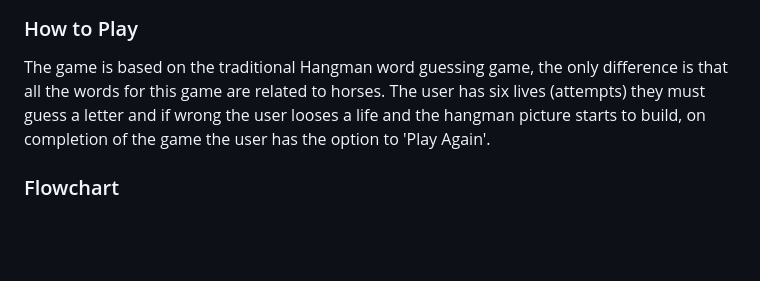
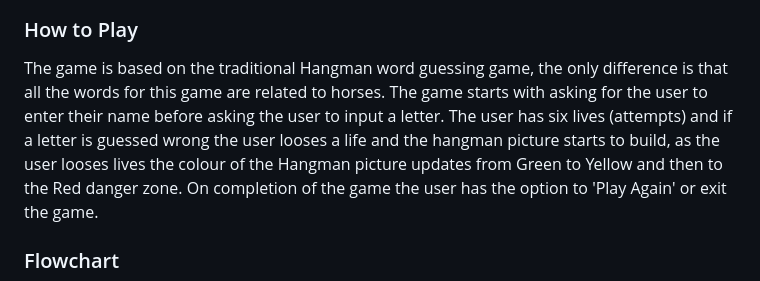
Before and after one commit to Code-Institute-Submissions/Horse-Hangman, a Markdown page: README.md, the part around the change printed below. Drawn GitHub-style; blank space fills up the shorter version.

```diff
--- a/README.md
+++ b/README.md
@@ -11,7 +11,7 @@ Site Mockup
 <img src=images/Mockup.JPG>
 
 ### How to Play
-The game is based on the traditional Hangman word guessing game, the only difference is that all the words for this game are related to horses. The user has six lives (attempts) they must guess a letter and if wrong the user looses a life and the hangman picture starts to build, on completion of the game the user has the option to 'Play Again'.
+The game is based on the traditional Hangman word guessing game, the only difference is that all the words for this game are related to horses. The game starts with asking for the user to enter their name before asking the user to input a letter. The user has six lives (attempts) and if a letter is guessed wrong the user looses a life and the hangman picture starts to build, as the user looses lives the colour of the Hangman picture updates from Green to Yellow and then to the Red danger zone. On completion of the game the user has the option to 'Play Again' or exit the game.
 
 ### Flowchart
 
```
Also changed, not shown: other parts of README.md (+0 -1 lines), images/lighthouse.JPG, 1 other file.
